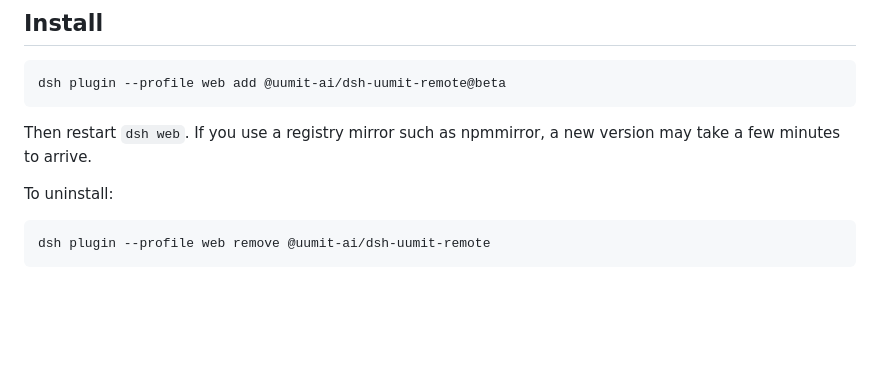
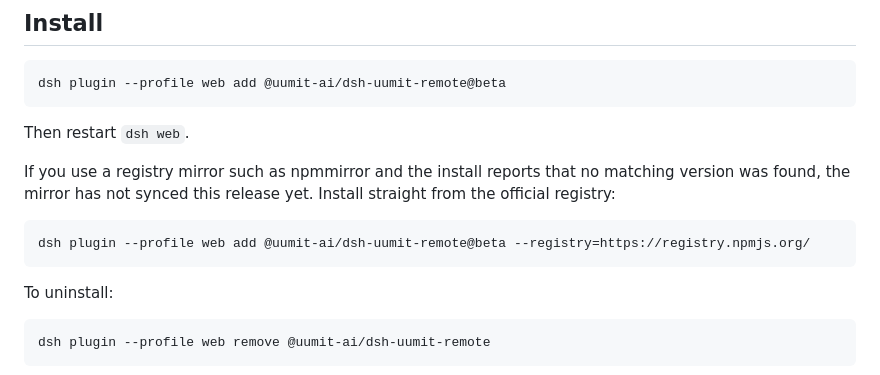
Before and after one commit to uumit-ai/dsh-uumit-remote, a Markdown page: README.md, the part around the change. Drawn GitHub-style; blank space fills up the shorter version.

Commit message:
chore: sync v0.1.0-beta.0

````diff
--- a/README.md
+++ b/README.md
@@ -24,7 +24,13 @@ The plugin runs inside the DSH process and connects to the UUMit tunnel directly
 dsh plugin --profile web add @uumit-ai/dsh-uumit-remote@beta
 ```
 
-Then restart `dsh web`. If you use a registry mirror such as npmmirror, a new version may take a few minutes to arrive.
+Then restart `dsh web`.
+
+If you use a registry mirror such as npmmirror and the install reports that no matching version was found, the mirror has not synced this release yet. Install straight from the official registry:
+
+```bash
+dsh plugin --profile web add @uumit-ai/dsh-uumit-remote@beta --registry=https://registry.npmjs.org/
+```
 
 To uninstall:
 
````
Also changed, not shown: README.zh-CN.md (+7 -1 lines).
